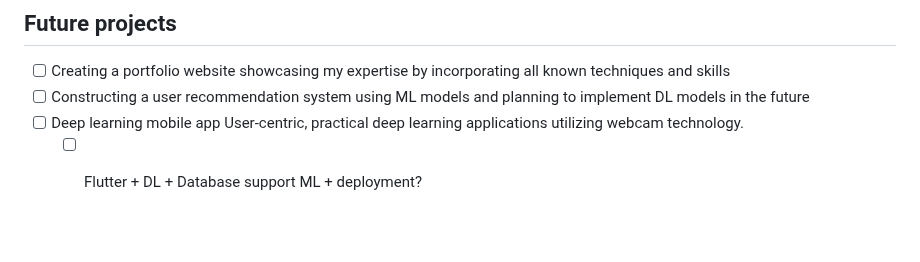
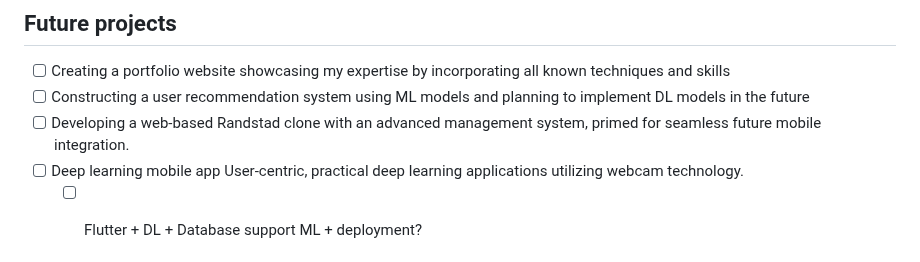
Before and after one commit to xgino/xGino, a Markdown page: README.MD, the part around the change. Rendered like a GitHub page; blank space fills up the shorter version.

```diff
--- a/README.MD
+++ b/README.MD
@@ -72,6 +72,7 @@
 ## Future projects
 - [ ] Creating a portfolio website showcasing my expertise by incorporating all known techniques and skills
 - [ ] Constructing a user recommendation system using ML models and planning to implement DL models in the future
+- [ ] Developing a web-based Randstad clone with an advanced management system, primed for seamless future mobile integration.
 - [ ] Deep learning mobile app
     User-centric, practical deep learning applications utilizing webcam technology.
     - [ ] Flutter + DL + Database support ML + deployment?
```
